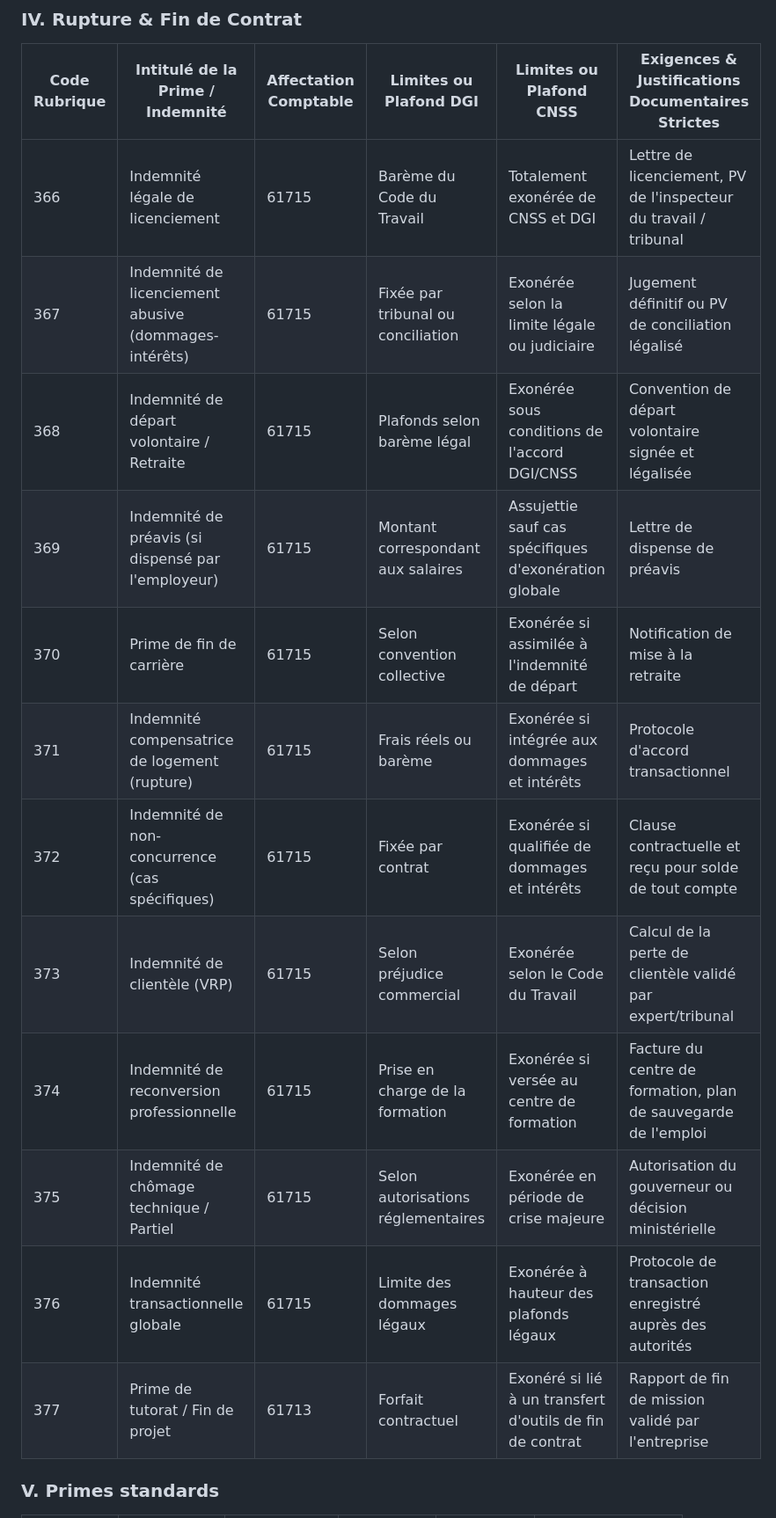
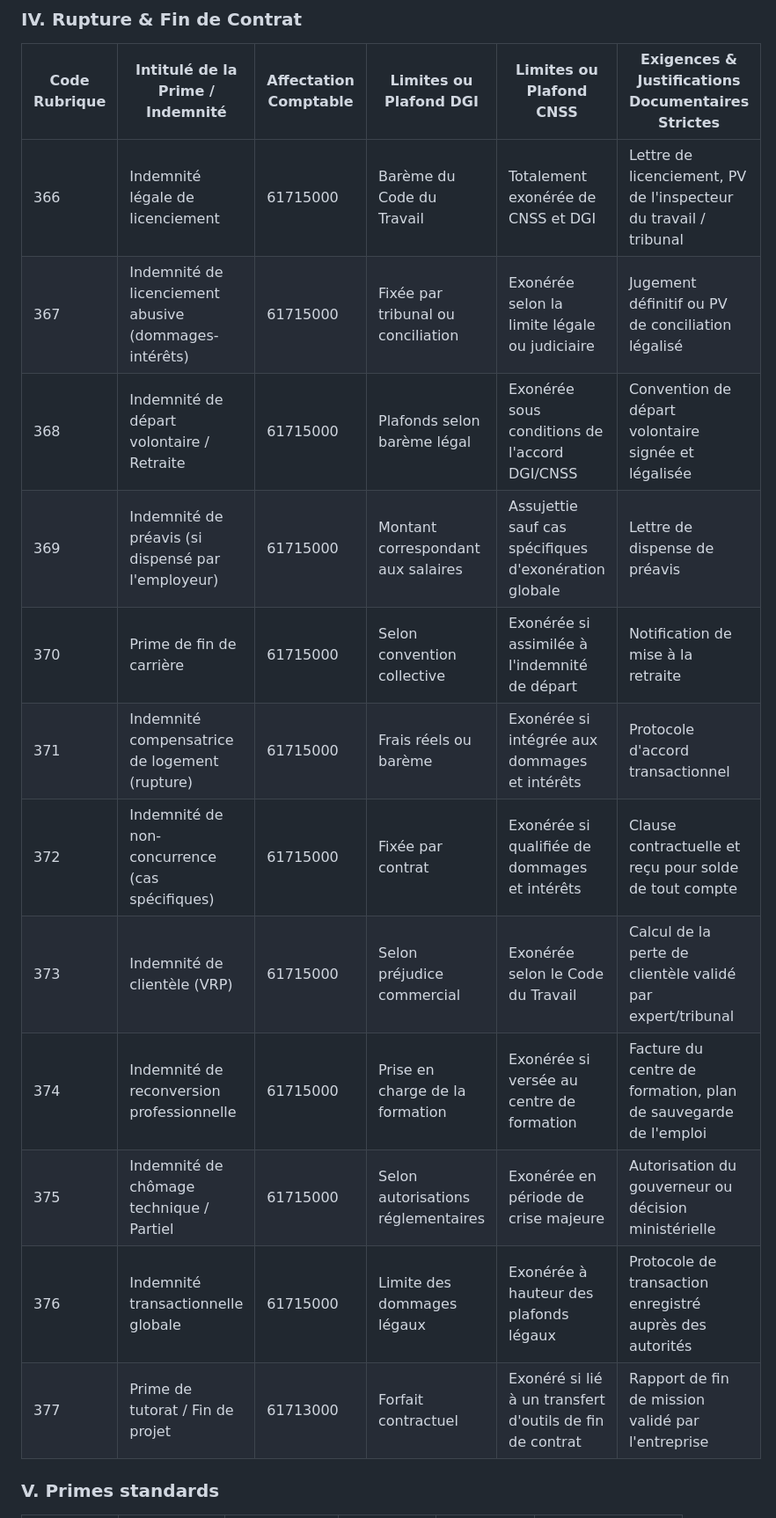
Before and after one commit to DevopsAbdel/paie-me, a Markdown page: docs-paie-me/Liste_Exhaustive_44_Indemnites_Exonerations_COMPLET.md, the part around one of its changes. Shown at 88% size. Rendered like a GitHub page.

```diff
--- a/docs-paie-me/Liste_Exhaustive_44_Indemnites_Exonerations_COMPLET.md
+++ b/docs-paie-me/Liste_Exhaustive_44_Indemnites_Exonerations_COMPLET.md
@@ -111,18 +111,18 @@ Nombre total de rubriques extraites : **49** (44 exonérations + 5 primes standa
 
 | Code Rubrique | Intitulé de la Prime / Indemnité | Affectation Comptable | Limites ou Plafond DGI | Limites ou Plafond CNSS | Exigences & Justifications Documentaires Strictes |
 | --- | --- | --- | --- | --- | --- |
-| 366 | Indemnité légale de licenciement | 61715 | Barème du Code du Travail | Totalement exonérée de CNSS et DGI | Lettre de licenciement, PV de l'inspecteur du travail / tribunal |
-| 367 | Indemnité de licenciement abusive (dommages-intérêts) | 61715 | Fixée par tribunal ou conciliation | Exonérée selon la limite légale ou judiciaire | Jugement définitif ou PV de conciliation légalisé |
-| 368 | Indemnité de départ volontaire / Retraite | 61715 | Plafonds selon barème légal | Exonérée sous conditions de l'accord DGI/CNSS | Convention de départ volontaire signée et légalisée |
-| 369 | Indemnité de préavis (si dispensé par l'employeur) | 61715 | Montant correspondant aux salaires | Assujettie sauf cas spécifiques d'exonération globale | Lettre de dispense de préavis |
-| 370 | Prime de fin de carrière | 61715 | Selon convention collective | Exonérée si assimilée à l'indemnité de départ | Notification de mise à la retraite |
-| 371 | Indemnité compensatrice de logement (rupture) | 61715 | Frais réels ou barème | Exonérée si intégrée aux dommages et intérêts | Protocole d'accord transactionnel |
-| 372 | Indemnité de non-concurrence (cas spécifiques) | 61715 | Fixée par contrat | Exonérée si qualifiée de dommages et intérêts | Clause contractuelle et reçu pour solde de tout compte |
-| 373 | Indemnité de clientèle (VRP) | 61715 | Selon préjudice commercial | Exonérée selon le Code du Travail | Calcul de la perte de clientèle validé par expert/tribunal |
-| 374 | Indemnité de reconversion professionnelle | 61715 | Prise en charge de la formation | Exonérée si versée au centre de formation | Facture du centre de formation, plan de sauvegarde de l'emploi |
-| 375 | Indemnité de chômage technique / Partiel | 61715 | Selon autorisations réglementaires | Exonérée en période de crise majeure | Autorisation du gouverneur ou décision ministérielle |
-| 376 | Indemnité transactionnelle globale | 61715 | Limite des dommages légaux | Exonérée à hauteur des plafonds légaux | Protocole de transaction enregistré auprès des autorités |
-| 377 | Prime de tutorat / Fin de projet | 61713 | Forfait contractuel | Exonéré si lié à un transfert d'outils de fin de contrat | Rapport de fin de mission validé par l'entreprise |
+| 366 | Indemnité légale de licenciement | 61715000 | Barème du Code du Travail | Totalement exonérée de CNSS et DGI | Lettre de licenciement, PV de l'inspecteur du travail / tribunal |
+| 367 | Indemnité de licenciement abusive (dommages-intérêts) | 61715000 | Fixée par tribunal ou conciliation | Exonérée selon la limite légale ou judiciaire | Jugement définitif ou PV de conciliation légalisé |
+| 368 | Indemnité de départ volontaire / Retraite | 61715000 | Plafonds selon barème légal | Exonérée sous conditions de l'accord DGI/CNSS | Convention de départ volontaire signée et légalisée |
+| 369 | Indemnité de préavis (si dispensé par l'employeur) | 61715000 | Montant correspondant aux salaires | Assujettie sauf cas spécifiques d'exonération globale | Lettre de dispense de préavis |
+| 370 | Prime de fin de carrière | 61715000 | Selon convention collective | Exonérée si assimilée à l'indemnité de départ | Notification de mise à la retraite |
+| 371 | Indemnité compensatrice de logement (rupture) | 61715000 | Frais réels ou barème | Exonérée si intégrée aux dommages et intérêts | Protocole d'accord transactionnel |
+| 372 | Indemnité de non-concurrence (cas spécifiques) | 61715000 | Fixée par contrat | Exonérée si qualifiée de dommages et intérêts | Clause contractuelle et reçu pour solde de tout compte |
+| 373 | Indemnité de clientèle (VRP) | 61715000 | Selon préjudice commercial | Exonérée selon le Code du Travail | Calcul de la perte de clientèle validé par expert/tribunal |
+| 374 | Indemnité de reconversion professionnelle | 61715000 | Prise en charge de la formation | Exonérée si versée au centre de formation | Facture du centre de formation, plan de sauvegarde de l'emploi |
+| 375 | Indemnité de chômage technique / Partiel | 61715000 | Selon autorisations réglementaires | Exonérée en période de crise majeure | Autorisation du gouverneur ou décision ministérielle |
+| 376 | Indemnité transactionnelle globale | 61715000 | Limite des dommages légaux | Exonérée à hauteur des plafonds légaux | Protocole de transaction enregistré auprès des autorités |
+| 377 | Prime de tutorat / Fin de projet | 61713000 | Forfait contractuel | Exonéré si lié à un transfert d'outils de fin de contrat | Rapport de fin de mission validé par l'entreprise |
 
 ### V. Primes standards
 
```
Also changed, not shown: other parts of docs-paie-me/Liste_Exhaustive_44_Indemnites_Exonerations_COMPLET.md (+84 -84 lines), docs-paie-me/cahier_des_charges_paie_maroc.md (+5 -5 lines).
